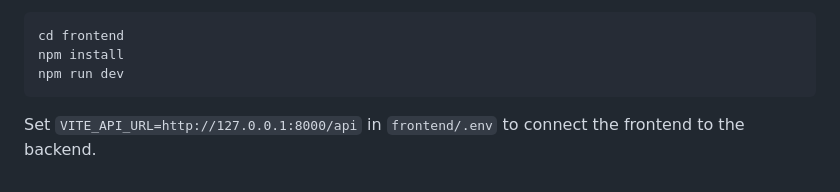
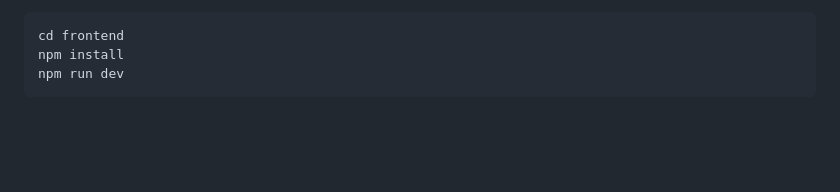
Before and after one commit to knorthy/WhiteString-Expense-Tracker, a Markdown page: frontend/README.md, the part around the change. Rendered like a GitHub page; blank space fills up the shorter version.

````diff
--- a/frontend/README.md
+++ b/frontend/README.md
@@ -278,5 +278,3 @@ cd frontend
 npm install
 npm run dev
 ```
-
-Set `VITE_API_URL=http://127.0.0.1:8000/api` in `frontend/.env` to connect the frontend to the backend.
````
